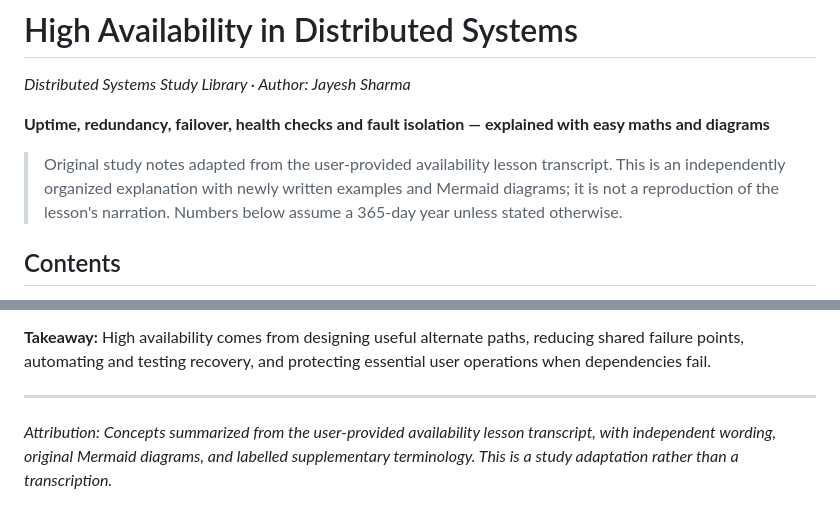
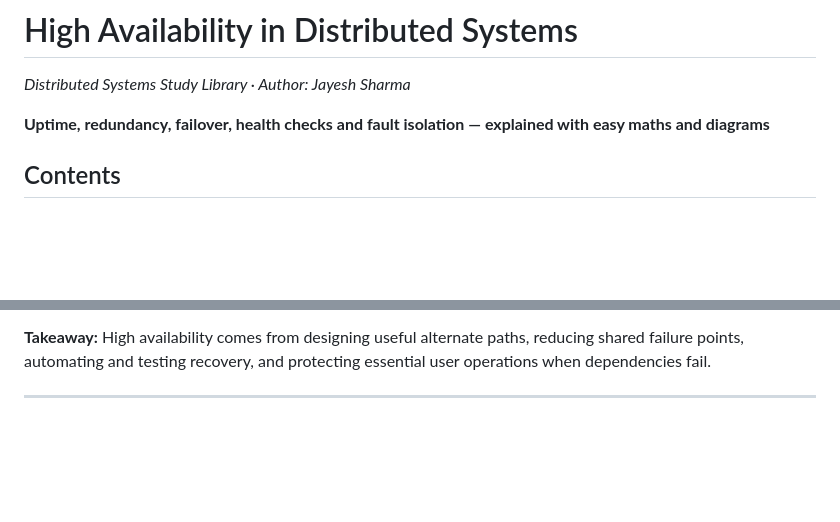
Before and after one commit to jayeshsharma2605/distributed-systems-notes, a Markdown page: High_Availability_and_Failover.md, 2 parts joined by grey strips. Drawn GitHub-style; blank space fills up the shorter version.

```diff
--- a/High_Availability_and_Failover.md
+++ b/High_Availability_and_Failover.md
@@ -3,8 +3,6 @@
 *Distributed Systems Study Library · Author: Jayesh Sharma*
 
 **Uptime, redundancy, failover, health checks and fault isolation — explained with easy maths and diagrams**
-
-> Original study notes adapted from the user-provided availability lesson transcript. This is an independently organized explanation with newly written examples and Mermaid diagrams; it is not a reproduction of the lesson's narration. Numbers below assume a 365-day year unless stated otherwise.
 
 ## Contents
 
@@ -419,5 +417,3 @@ Trace a request through a simple online store. For each component, imagine that
 **Takeaway:** High availability comes from designing useful alternate paths, reducing shared failure points, automating and testing recovery, and protecting essential user operations when dependencies fail.
 
 ---
-
-*Attribution: Concepts summarized from the user-provided availability lesson transcript, with independent wording, original Mermaid diagrams, and labelled supplementary terminology. This is a study adaptation rather than a transcription.*
```
